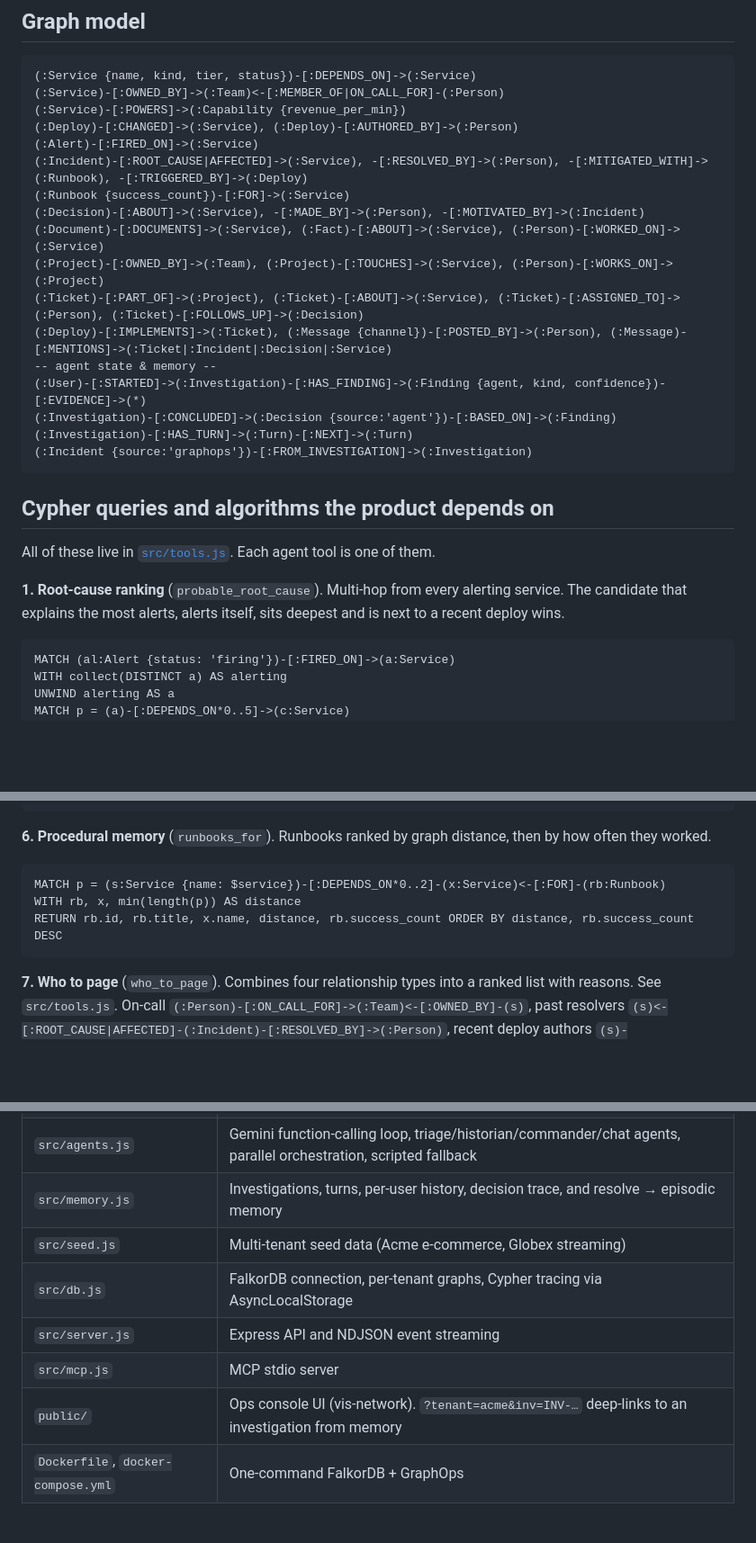
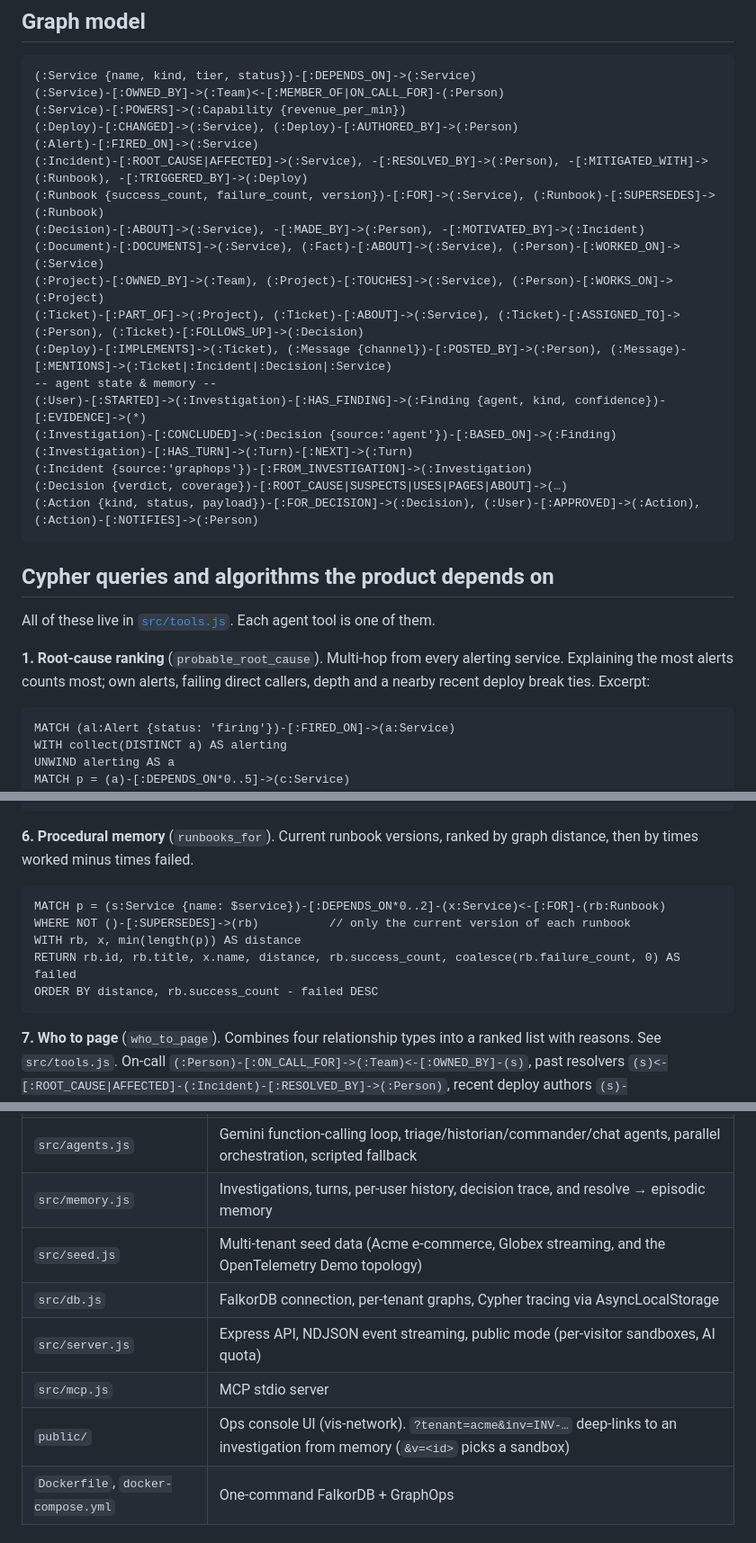
Before and after one commit to Yashasm18/graphops, a Markdown page: README.md, 3 parts joined by grey strips. Shown at 90% size. Drawn GitHub-style; blank space fills up the shorter version.

````diff
--- a/README.md
+++ b/README.md
@@ -224,7 +234,7 @@ Both run in GitHub Actions against a `falkordb/falkordb` service container on ev
 (:Deploy)-[:CHANGED]->(:Service), (:Deploy)-[:AUTHORED_BY]->(:Person)
 (:Alert)-[:FIRED_ON]->(:Service)
 (:Incident)-[:ROOT_CAUSE|AFFECTED]->(:Service), -[:RESOLVED_BY]->(:Person), -[:MITIGATED_WITH]->(:Runbook), -[:TRIGGERED_BY]->(:Deploy)
-(:Runbook {success_count})-[:FOR]->(:Service)
+(:Runbook {success_count, failure_count, version})-[:FOR]->(:Service), (:Runbook)-[:SUPERSEDES]->(:Runbook)
 (:Decision)-[:ABOUT]->(:Service), -[:MADE_BY]->(:Person), -[:MOTIVATED_BY]->(:Incident)
 (:Document)-[:DOCUMENTS]->(:Service), (:Fact)-[:ABOUT]->(:Service), (:Person)-[:WORKED_ON]->(:Service)
 (:Project)-[:OWNED_BY]->(:Team), (:Project)-[:TOUCHES]->(:Service), (:Person)-[:WORKS_ON]->(:Project)
@@ -235,13 +245,15 @@ Both run in GitHub Actions against a `falkordb/falkordb` service container on ev
 (:Investigation)-[:CONCLUDED]->(:Decision {source:'agent'})-[:BASED_ON]->(:Finding)
 (:Investigation)-[:HAS_TURN]->(:Turn)-[:NEXT]->(:Turn)
 (:Incident {source:'graphops'})-[:FROM_INVESTIGATION]->(:Investigation)
+(:Decision {verdict, coverage})-[:ROOT_CAUSE|SUSPECTS|USES|PAGES|ABOUT]->(…)
+(:Action {kind, status, payload})-[:FOR_DECISION]->(:Decision), (:User)-[:APPROVED]->(:Action), (:Action)-[:NOTIFIES]->(:Person)
 ```
 
 ## Cypher queries and algorithms the product depends on
 
 All of these live in [`src/tools.js`](src/tools.js). Each agent tool is one of them.
 
-**1. Root-cause ranking** (`probable_root_cause`). Multi-hop from every alerting service. The candidate that explains the most alerts, alerts itself, sits deepest and is next to a recent deploy wins.
+**1. Root-cause ranking** (`probable_root_cause`). Multi-hop from every alerting service. Explaining the most alerts counts most; own alerts, failing direct callers, depth and a nearby recent deploy break ties. Excerpt:
 ```cypher
 MATCH (al:Alert {status: 'firing'})-[:FIRED_ON]->(a:Service)
 WITH collect(DISTINCT a) AS alerting
@@ -297,11 +309,13 @@ RETURN i.id, i.title, root.name, overlap, p.name AS resolved_by, rb.id AS runboo
 ORDER BY similarity DESC
 ```
 
-**6. Procedural memory** (`runbooks_for`). Runbooks ranked by graph distance, then by how often they worked.
+**6. Procedural memory** (`runbooks_for`). Current runbook versions, ranked by graph distance, then by times worked minus times failed.
 ```cypher
 MATCH p = (s:Service {name: $service})-[:DEPENDS_ON*0..2]-(x:Service)<-[:FOR]-(rb:Runbook)
+WHERE NOT ()-[:SUPERSEDES]->(rb)          // only the current version of each runbook
 WITH rb, x, min(length(p)) AS distance
-RETURN rb.id, rb.title, x.name, distance, rb.success_count ORDER BY distance, rb.success_count DESC
+RETURN rb.id, rb.title, x.name, distance, rb.success_count, coalesce(rb.failure_count, 0) AS failed
+ORDER BY distance, rb.success_count - failed DESC
 ```
 
 **7. Who to page** (`who_to_page`). Combines four relationship types into a ranked list with reasons. See `src/tools.js`.
@@ -379,11 +393,11 @@ OPTIONAL MATCH (tk)-[:FOLLOWS_UP]->(dec:Decision) RETURN tk.id, tk.title, dec.id
 | `test/` | Integration tests against a real FalkorDB (`npm test`), run in GitHub Actions |
 | `src/agents.js` | Gemini function-calling loop, triage/historian/commander/chat agents, parallel orchestration, scripted fallback |
 | `src/memory.js` | Investigations, turns, per-user history, decision trace, and resolve → episodic memory |
-| `src/seed.js` | Multi-tenant seed data (Acme e-commerce, Globex streaming) |
+| `src/seed.js` | Multi-tenant seed data (Acme e-commerce, Globex streaming, and the OpenTelemetry Demo topology) |
 | `src/db.js` | FalkorDB connection, per-tenant graphs, Cypher tracing via AsyncLocalStorage |
-| `src/server.js` | Express API and NDJSON event streaming |
+| `src/server.js` | Express API, NDJSON event streaming, public mode (per-visitor sandboxes, AI quota) |
 | `src/mcp.js` | MCP stdio server |
-| `public/` | Ops console UI (vis-network). `?tenant=acme&inv=INV-…` deep-links to an investigation from memory |
+| `public/` | Ops console UI (vis-network). `?tenant=acme&inv=INV-…` deep-links to an investigation from memory (`&v=<id>` picks a sandbox) |
 | `Dockerfile`, `docker-compose.yml` | One-command FalkorDB + GraphOps |
 
 ## AI assistance disclosure
````
Also changed, not shown: other parts of README.md (+28 -18 lines), docs/EXPLAINER.md (+3 -2 lines), docs/screenshot.png, 2 other files.
